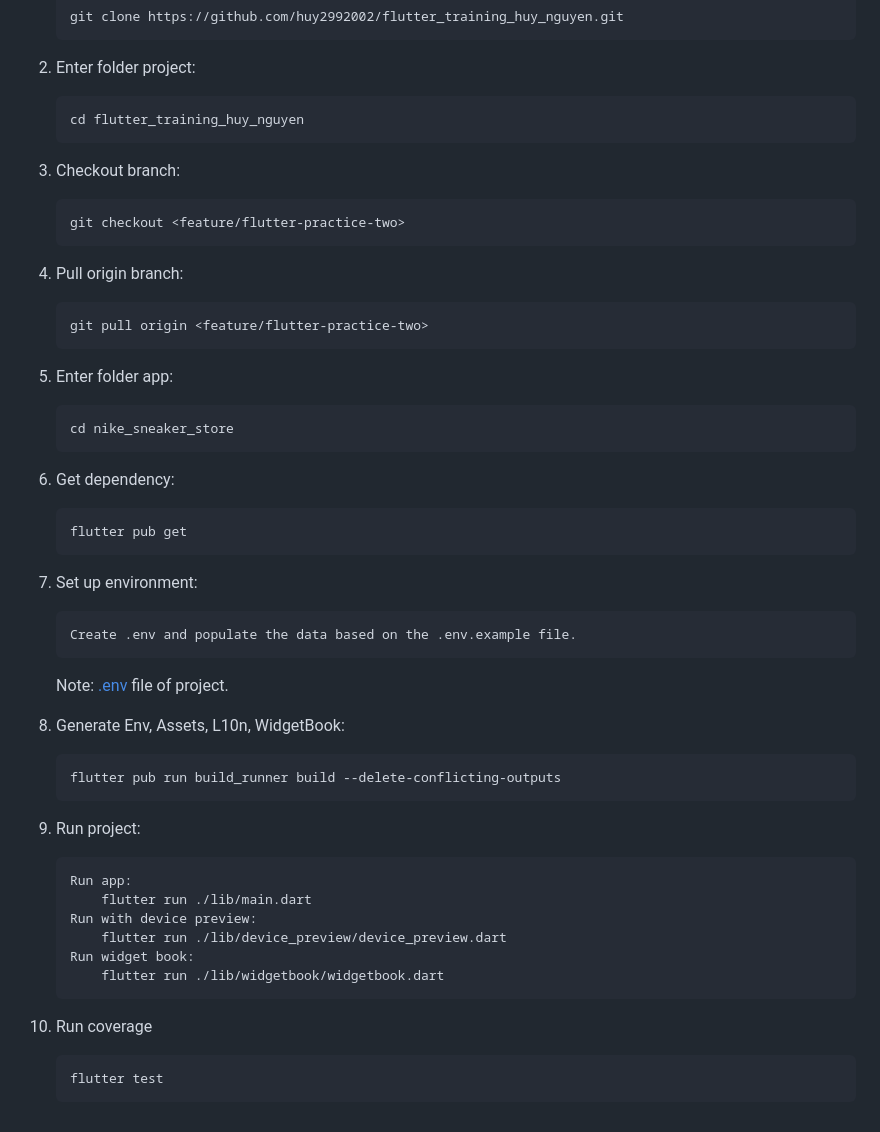
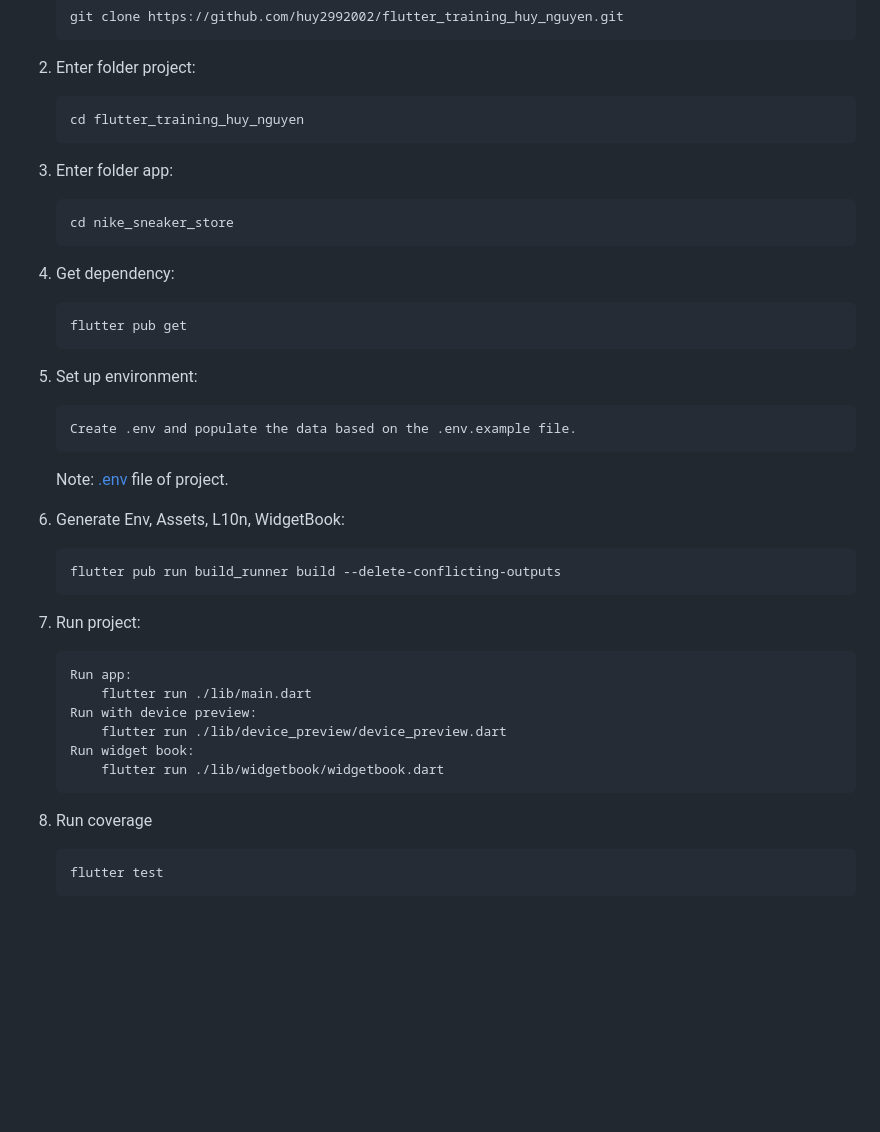
Before and after one commit to huy2992002/flutter_training_huy_nguyen, a Markdown page: nike_sneaker_store/README.md, the part around one of its changes. GitHub-like rendering; blank space fills up the shorter version.

````diff
--- a/nike_sneaker_store/README.md
+++ b/nike_sneaker_store/README.md
@@ -47,32 +47,24 @@ Before you continue, ensure you meet the following requirements
     ```
     cd flutter_training_huy_nguyen
     ```
-3. Checkout branch:
-    ```
-    git checkout <feature/flutter-practice-two>
-    ```
-4. Pull origin branch:
-    ```
-    git pull origin <feature/flutter-practice-two>
-    ```
-5.  Enter folder app:
+3.  Enter folder app:
     ```
     cd nike_sneaker_store
     ```
-6. Get dependency:
+4. Get dependency:
     ```
     flutter pub get
     ```
-7. Set up environment:
+5. Set up environment:
     ```
     Create .env and populate the data based on the .env.example file.
     ```
     Note: [.env](https://drive.google.com/file/d/1BtIpmX1t0Mr2X3j21479YuLJ0IRzZBn9/view?usp=sharing) file of project.
-8. Generate Env, Assets, L10n, WidgetBook:
+6. Generate Env, Assets, L10n, WidgetBook:
     ```
     flutter pub run build_runner build --delete-conflicting-outputs
     ```
-9.  Run project:
+7.  Run project:
     ```
     Run app:
         flutter run ./lib/main.dart
@@ -81,7 +73,7 @@ Before you continue, ensure you meet the following requirements
     Run widget book:
         flutter run ./lib/widgetbook/widgetbook.dart
     ```
-10. Run coverage
+8.  Run coverage
     ```
     flutter test
     ```
````
Also changed, not shown: other parts of nike_sneaker_store/README.md (+1 -1 lines).
